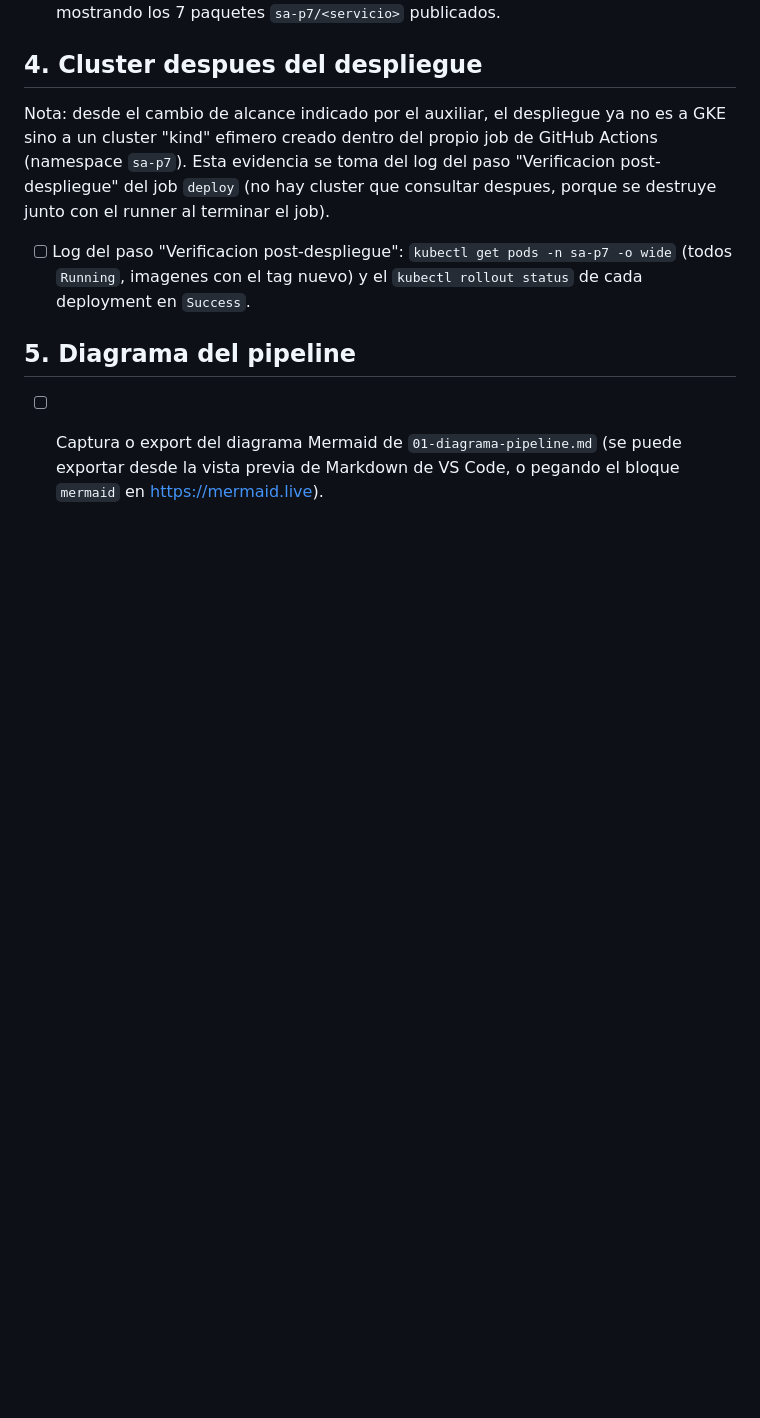
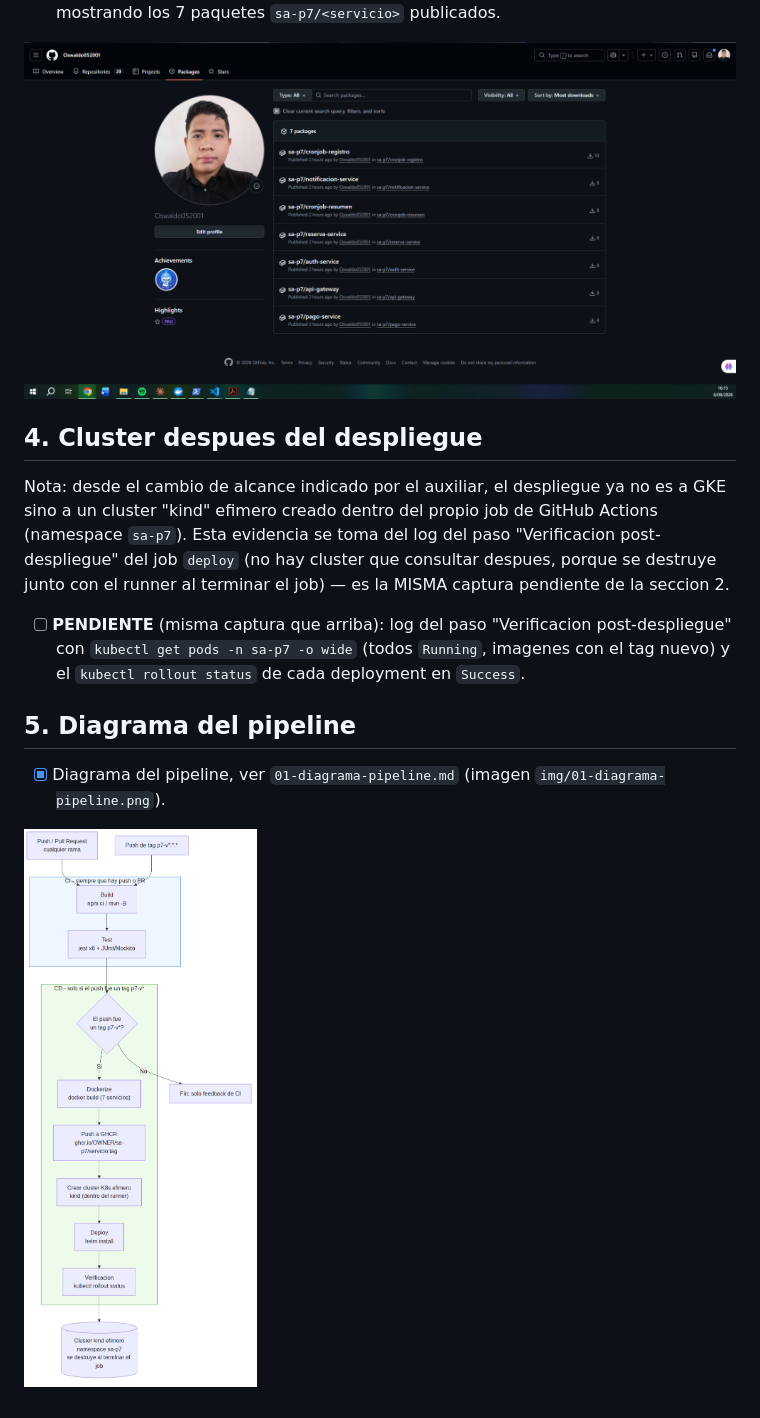
Before and after one commit to Oswaldo052001/Practicas-SA-B-201901844, a Markdown page: P7/docs/05-evidencias.md, the part around one of its changes. Rendered like a GitHub page; pictures changed too: P7/docs/img/01-diagrama-pipeline.png (added), P7/docs/img/ev3-ghcr-packages.png (added); blank space fills up the shorter version.

````diff
--- a/P7/docs/05-evidencias.md
+++ b/P7/docs/05-evidencias.md
@@ -27,4 +37,6 @@ la interfaz de Actions").
       mostrando los 7 paquetes `sa-p7/<servicio>` publicados.
+
+![Paquetes sa-p7/* publicados en GHCR](img/ev3-ghcr-packages.png)
 
 ## 4. Cluster despues del despliegue
 
@@ -33,14 +45,16 @@ no es a GKE sino a un cluster "kind" efimero creado dentro del propio job
 de GitHub Actions (namespace `sa-p7`). Esta evidencia se toma del log del
 paso "Verificacion post-despliegue" del job `deploy` (no hay cluster que
 consultar despues, porque se destruye junto con el runner al terminar el
-job).
+job) — es la MISMA captura pendiente de la seccion 2.
 
-- [ ] Log del paso "Verificacion post-despliegue": `kubectl get pods -n
-      sa-p7 -o wide` (todos `Running`, imagenes con el tag nuevo) y el
+- [ ] **PENDIENTE** (misma captura que arriba): log del paso
+      "Verificacion post-despliegue" con `kubectl get pods -n sa-p7 -o
+      wide` (todos `Running`, imagenes con el tag nuevo) y el
       `kubectl rollout status` de cada deployment en `Success`.
 
 ## 5. Diagrama del pipeline
 
-- [ ] Captura o export del diagrama Mermaid de `01-diagrama-pipeline.md`
-      (se puede exportar desde la vista previa de Markdown de VS Code, o
-      pegando el bloque ```mermaid``` en https://mermaid.live).
+- [x] Diagrama del pipeline, ver `01-diagrama-pipeline.md` (imagen
+      `img/01-diagrama-pipeline.png`).
+
+![Diagrama del pipeline CI/CD](img/01-diagrama-pipeline.png)
````
Also changed, not shown: other parts of P7/docs/05-evidencias.md (+20 -10 lines), P7/docs/00-rubrica-checklist.md (deleted, +0 -71 lines), P7/docs/01-diagrama-pipeline.md (+10 -27 lines), P7/docs/img/ev1-ci-push-normal.png (added), P7/docs/img/ev2a-pipeline-completo-kind.png (added), P7/docs/img/ev2b-docker-build-push-log.png (added).
